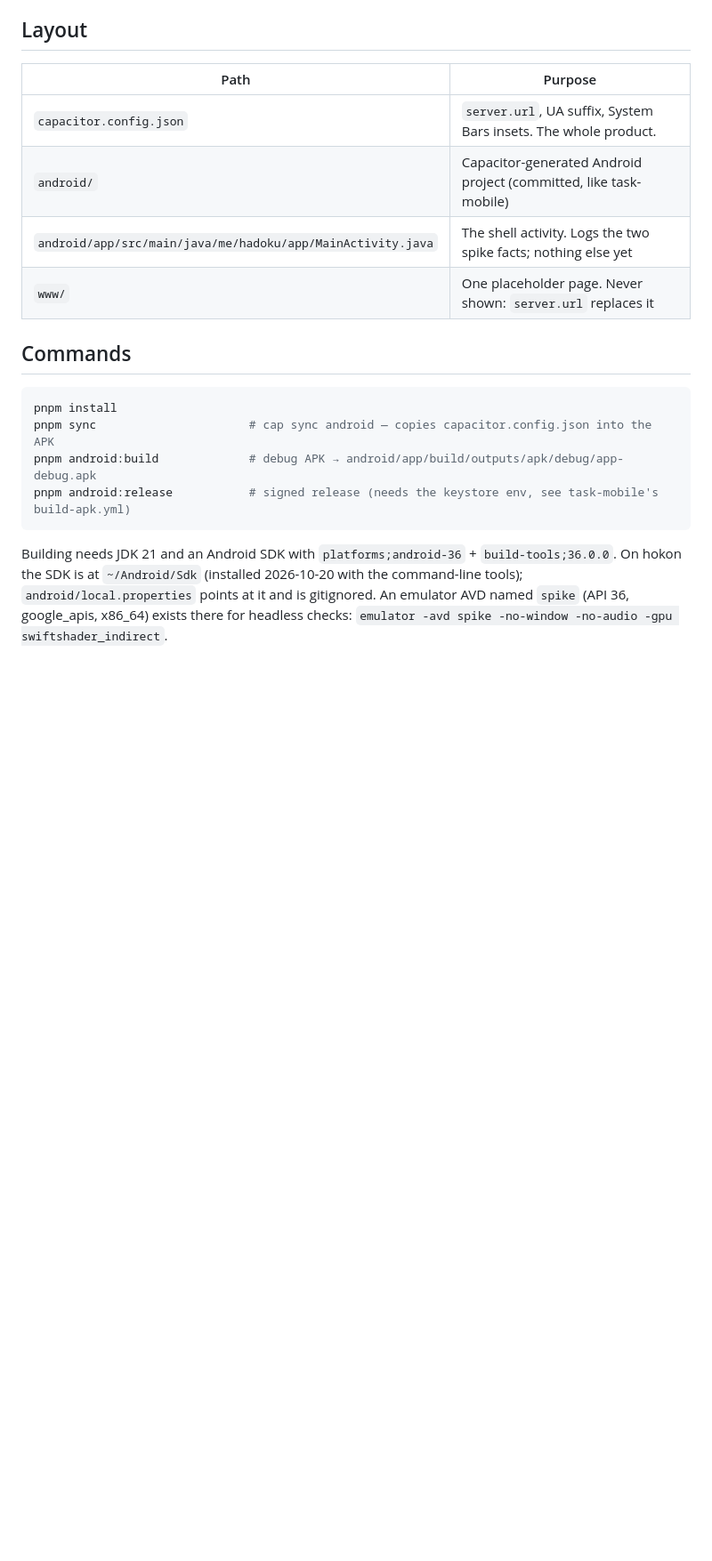
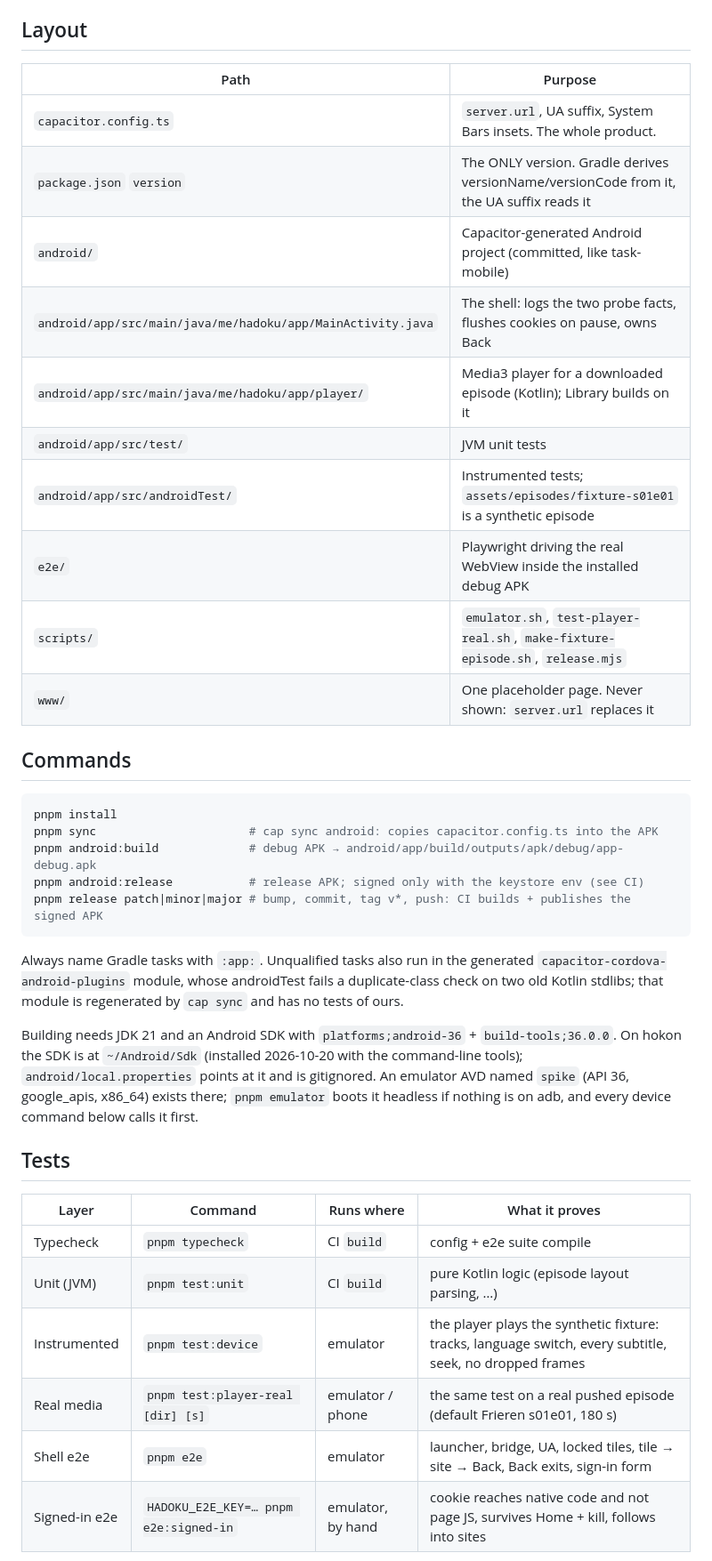
Before and after one commit to WolffM/hadoku-mobile, a Markdown page: AGENTS.md, the part around one of its changes. Shown at 89% size. GitHub-like rendering; blank space fills up the shorter version.

Commit message:
docs: the test layers and how to run them; spike 1 result and what is parked

````diff
--- a/AGENTS.md
+++ b/AGENTS.md
@@ -8,24 +8,47 @@ the reasoning behind every choice: `../hadoku_site/docs/planning/mobile-app-2026
 
 ## Layout
 
-| Path                                                 | Purpose                                                        |
-| ---------------------------------------------------- | -------------------------------------------------------------- |
-| `capacitor.config.json`                              | `server.url`, UA suffix, System Bars insets. The whole product. |
-| `android/`                                           | Capacitor-generated Android project (committed, like task-mobile) |
-| `android/app/src/main/java/me/hadoku/app/MainActivity.java` | The shell activity. Logs the two spike facts; nothing else yet |
-| `www/`                                               | One placeholder page. Never shown: `server.url` replaces it     |
+| Path | Purpose |
+| --- | --- |
+| `capacitor.config.ts` | `server.url`, UA suffix, System Bars insets. The whole product. |
+| `package.json` `version` | The ONLY version. Gradle derives versionName/versionCode from it, the UA suffix reads it |
+| `android/` | Capacitor-generated Android project (committed, like task-mobile) |
+| `android/app/src/main/java/me/hadoku/app/MainActivity.java` | The shell: logs the two probe facts, flushes cookies on pause, owns Back |
+| `android/app/src/main/java/me/hadoku/app/player/` | Media3 player for a downloaded episode (Kotlin); Library builds on it |
+| `android/app/src/test/` | JVM unit tests |
+| `android/app/src/androidTest/` | Instrumented tests; `assets/episodes/fixture-s01e01` is a synthetic episode |
+| `e2e/` | Playwright driving the real WebView inside the installed debug APK |
+| `scripts/` | `emulator.sh`, `test-player-real.sh`, `make-fixture-episode.sh`, `release.mjs` |
+| `www/` | One placeholder page. Never shown: `server.url` replaces it |
 
 ## Commands
 
 ```sh
 pnpm install
-pnpm sync                      # cap sync android — copies capacitor.config.json into the APK
+pnpm sync                      # cap sync android: copies capacitor.config.ts into the APK
 pnpm android:build             # debug APK → android/app/build/outputs/apk/debug/app-debug.apk
-pnpm android:release           # signed release (needs the keystore env, see task-mobile's build-apk.yml)
+pnpm android:release           # release APK; signed only with the keystore env (see CI)
+pnpm release patch|minor|major # bump, commit, tag v*, push: CI builds + publishes the signed APK
 ```
+
+Always name Gradle tasks with `:app:`. Unqualified tasks also run in the generated
+`capacitor-cordova-android-plugins` module, whose androidTest fails a duplicate-class check
+on two old Kotlin stdlibs; that module is regenerated by `cap sync` and has no tests of ours.
 
 Building needs JDK 21 and an Android SDK with `platforms;android-36` + `build-tools;36.0.0`.
 On hokon the SDK is at `~/Android/Sdk` (installed 2026-10-20 with the command-line tools);
 `android/local.properties` points at it and is gitignored. An emulator AVD named `spike`
-(API 36, google_apis, x86_64) exists there for headless checks:
-`emulator -avd spike -no-window -no-audio -gpu swiftshader_indirect`.
+(API 36, google_apis, x86_64) exists there; `pnpm emulator` boots it headless if nothing is
+on adb, and every device command below calls it first.
+
+## Tests
+
+| Layer | Command | Runs where | What it proves |
+| --- | --- | --- | --- |
+| Typecheck | `pnpm typecheck` | CI `build` | config + e2e suite compile |
+| Unit (JVM) | `pnpm test:unit` | CI `build` | pure Kotlin logic (episode layout parsing, …) |
+| Instrumented | `pnpm test:device` | emulator | the player plays the synthetic fixture: tracks, language switch, every subtitle, seek, no dropped frames |
+| Real media | `pnpm test:player-real [dir] [s]` | emulator / phone | the same test on a real pushed episode (default Frieren s01e01, 180 s) |
+| Shell e2e | `pnpm e2e` | emulator | launcher, bridge, UA, locked tiles, tile → site → Back, Back exits, sign-in form |
+| Signed-in e2e | `HADOKU_E2E_KEY=… pnpm e2e:signed-in` | emulator, by hand | cookie reaches native code and not page JS, survives Home + kill, follows into sites |
+
````
Also changed, not shown: other parts of AGENTS.md (+18 -0 lines), docs/HANDOFF.md (+34 -6 lines).
